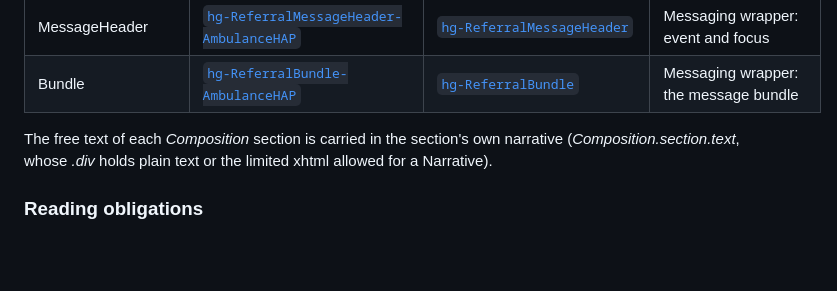
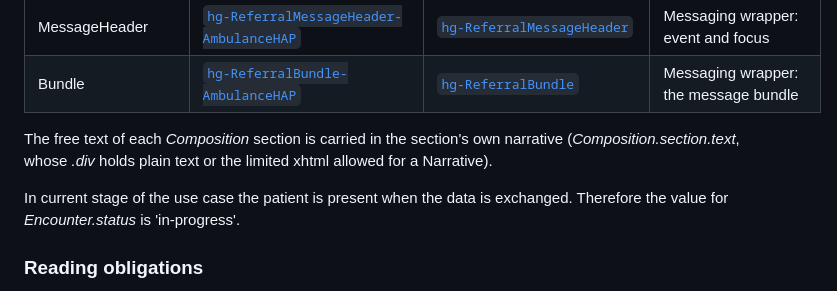
Before and after one commit to Nictiz/AZ-IG, a Markdown page: input/pagecontent/data-model.md, the part around the change. Drawn GitHub-style; blank space fills up the shorter version.

Commit message:
Create note for use of encounter.status

```diff
--- a/input/pagecontent/data-model.md
+++ b/input/pagecontent/data-model.md
@@ -31,6 +31,8 @@ Example messages under [Artifacts](artifacts.html) illustrate the model: a refer
 
  The free text of each *Composition* section is carried in the section's own narrative (*Composition.section.text*, whose *.div* holds plain text or the limited xhtml allowed for a Narrative).
 
+ In current stage of the use case the patient is present when the data is exchanged. Therefore the value for *Encounter.status* is 'in-progress'.
+
 ### Reading obligations
 
 This IG uses the FHIR Obligations framework instead of `mustSupport`. Each obligation-marked element carries two actor-scoped expectations:
```
